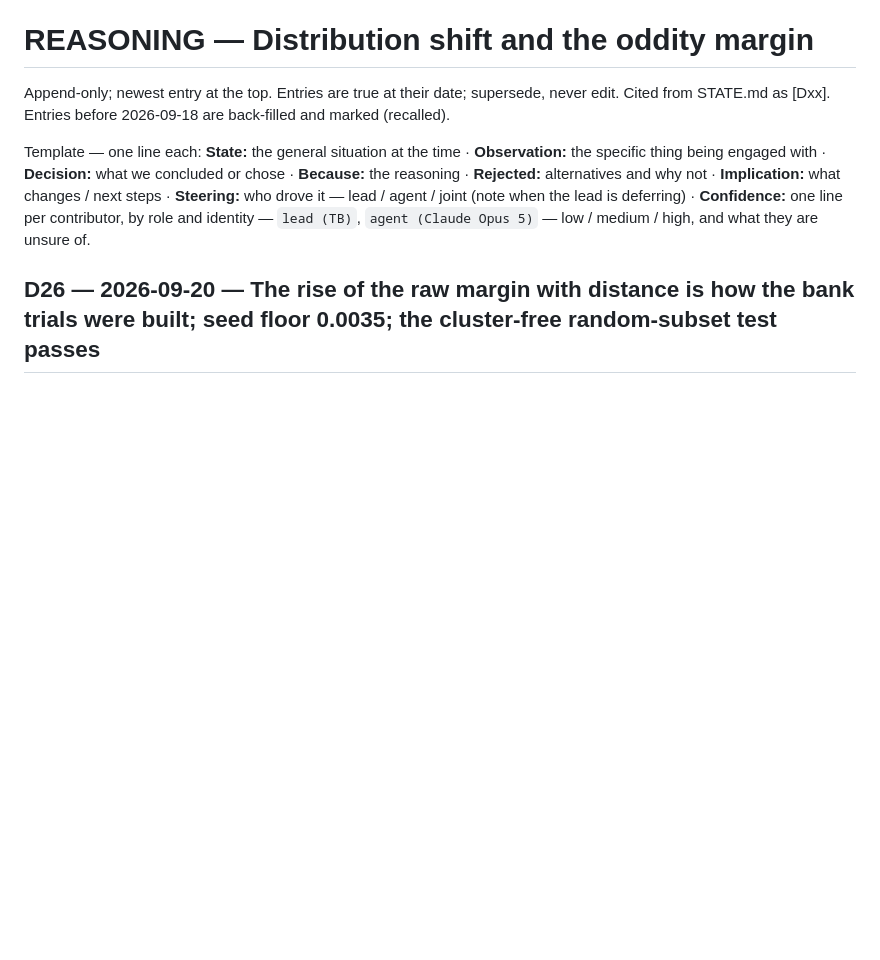
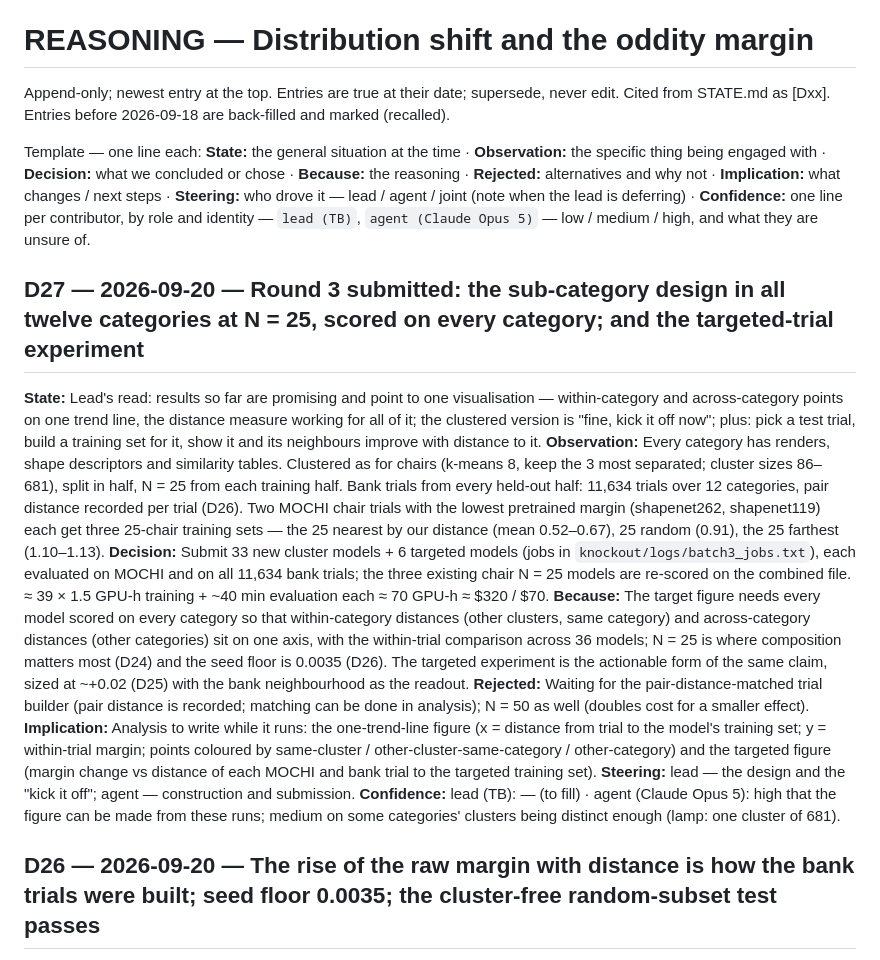
Before and after one commit to tzler/distribution_shift, a Markdown page: REASONING.md, the part around the change. Drawn GitHub-style; blank space fills up the shorter version.

Commit message:
D27: round 3 — sub-category design in all 12 categories at N=25 + targeted-trial experiment; 42 jobs
Co-Authored-By: Claude Opus 5 <noreply@anthropic.com>
Claude-Session: https://claude.ai/code/session_017LnypoNuPTEd3UcTymGK1X

```diff
--- a/REASONING.md
+++ b/REASONING.md
@@ -8,6 +8,17 @@ Template — one line each:
 **Implication:** what changes / next steps ·
 **Steering:** who drove it — lead / agent / joint (note when the lead is deferring) ·
 **Confidence:** one line per contributor, by role and identity — `lead (TB)`, `agent (Claude Opus 5)` — low / medium / high, and what they are unsure of.
+
+<a id="D27"></a>
+## D27 — 2026-09-20 — Round 3 submitted: the sub-category design in all twelve categories at N = 25, scored on every category; and the targeted-trial experiment
+**State:** Lead's read: results so far are promising and point to one visualisation — within-category and across-category points on one trend line, the distance measure working for all of it; the clustered version is "fine, kick it off now"; plus: pick a test trial, build a training set for it, show it and its neighbours improve with distance to it.
+**Observation:** Every category has renders, shape descriptors and similarity tables. Clustered as for chairs (k-means 8, keep the 3 most separated; cluster sizes 86–681), split in half, N = 25 from each training half. Bank trials from every held-out half: 11,634 trials over 12 categories, pair distance recorded per trial (D26). Two MOCHI chair trials with the lowest pretrained margin (shapenet262, shapenet119) each get three 25-chair training sets — the 25 nearest by our distance (mean 0.52–0.67), 25 random (0.91), the 25 farthest (1.10–1.13).
+**Decision:** Submit 33 new cluster models + 6 targeted models (jobs in `knockout/logs/batch3_jobs.txt`), each evaluated on MOCHI and on all 11,634 bank trials; the three existing chair N = 25 models are re-scored on the combined file. ≈ 39 × 1.5 GPU-h training + ~40 min evaluation each ≈ 70 GPU-h ≈ $320 / $70.
+**Because:** The target figure needs every model scored on every category so that within-category distances (other clusters, same category) and across-category distances (other categories) sit on one axis, with the within-trial comparison across 36 models; N = 25 is where composition matters most (D24) and the seed floor is 0.0035 (D26). The targeted experiment is the actionable form of the same claim, sized at ~+0.02 (D25) with the bank neighbourhood as the readout.
+**Rejected:** Waiting for the pair-distance-matched trial builder (pair distance is recorded; matching can be done in analysis); N = 50 as well (doubles cost for a smaller effect).
+**Implication:** Analysis to write while it runs: the one-trend-line figure (x = distance from trial to the model's training set; y = within-trial margin; points coloured by same-cluster / other-cluster-same-category / other-category) and the targeted figure (margin change vs distance of each MOCHI and bank trial to the targeted training set).
+**Steering:** lead — the design and the "kick it off"; agent — construction and submission.
+**Confidence:** lead (TB): — (to fill) · agent (Claude Opus 5): high that the figure can be made from these runs; medium on some categories' clusters being distinct enough (lamp: one cluster of 681).
 
 <a id="D26"></a>
 ## D26 — 2026-09-20 — The rise of the raw margin with distance is how the bank trials were built; seed floor 0.0035; the cluster-free random-subset test passes
```
Also changed, not shown: agent/INFLIGHT.md (+2 -1 lines), agent/PITFALLS.md (+1 -0 lines).
